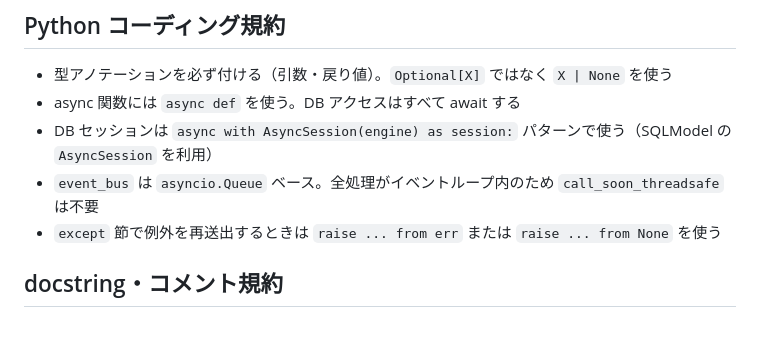
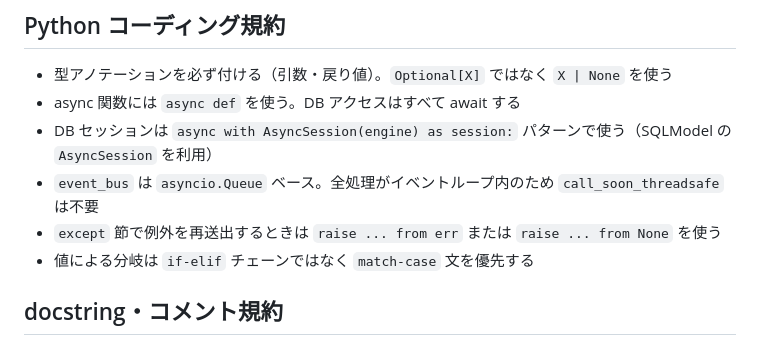
Before and after one commit to YTommy109/sysden, a Markdown page: .claude/CLAUDE.md, the part around the change. Drawn GitHub-style.

Commit message:
docs: Python コーディング規約に match-case 優先ルールを追加する (#12)
Co-authored-by: Claude Opus 4.6 <noreply@anthropic.com>

```diff
--- a/.claude/CLAUDE.md
+++ b/.claude/CLAUDE.md
@@ -62,6 +62,7 @@ uv run task typecheck # ty 型チェック
 - DB セッションは `async with AsyncSession(engine) as session:` パターンで使う（SQLModel の `AsyncSession` を利用）
 - `event_bus` は `asyncio.Queue` ベース。全処理がイベントループ内のため `call_soon_threadsafe` は不要
 - `except` 節で例外を再送出するときは `raise ... from err` または `raise ... from None` を使う
+- 値による分岐は `if-elif` チェーンではなく `match-case` 文を優先する
 
 ## docstring・コメント規約
 
```
